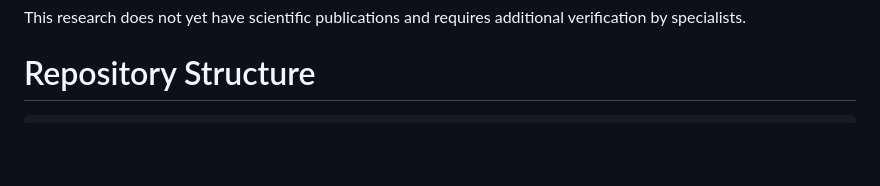
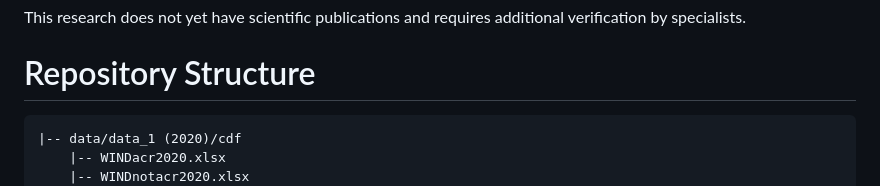
Before and after one commit to QQQiwi/diploma, a Markdown page: README.md, the part around the change. GitHub-like rendering; blank space fills up the shorter version.

````diff
--- a/README.md
+++ b/README.md
@@ -17,6 +17,9 @@ verification by specialists.
 # Repository Structure
 
 ```
+|-- data/data_1 (2020)/cdf
+    |-- WINDacr2020.xlsx
+    |-- WINDnotacr2020.xlsx
 |-- src
     |-- experiments
         |-- baseline
````
